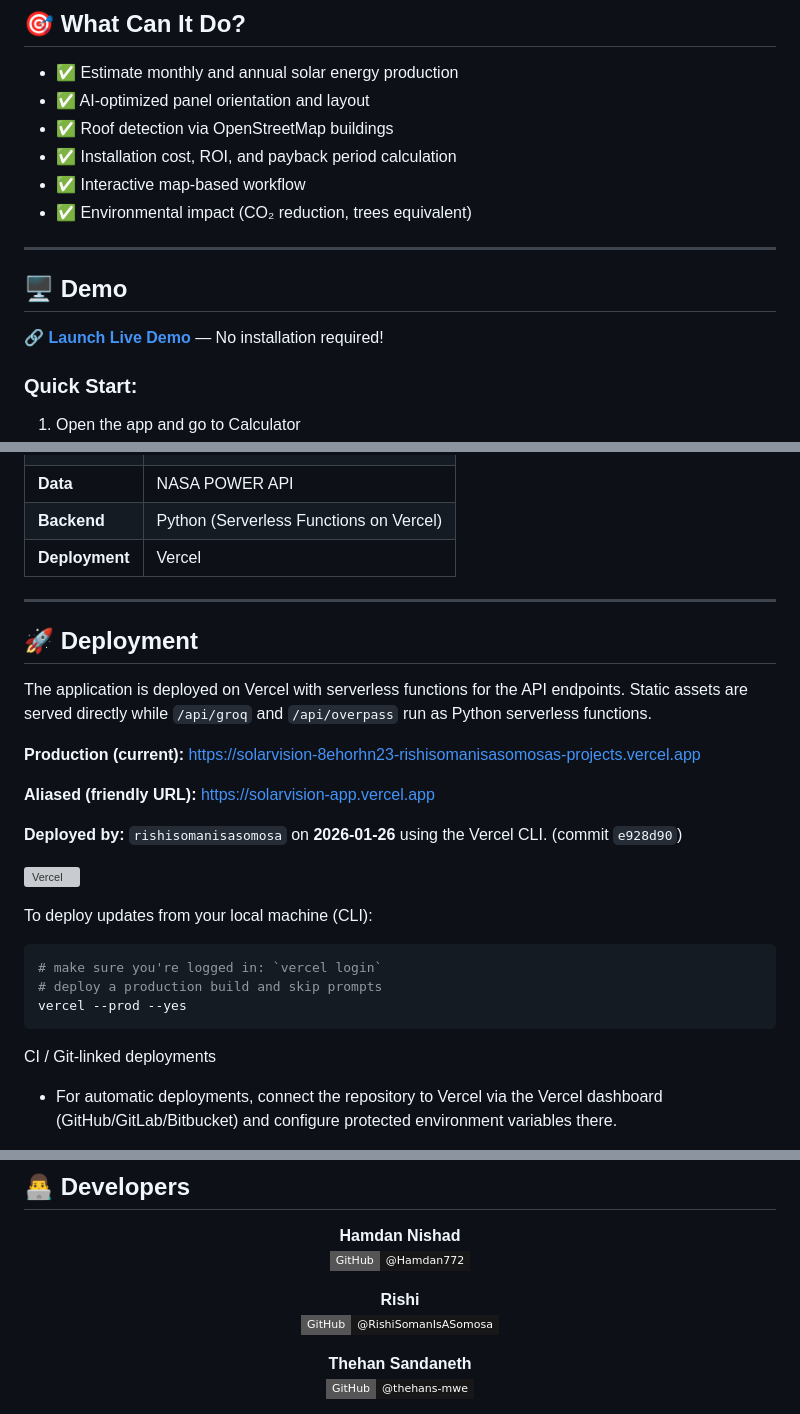
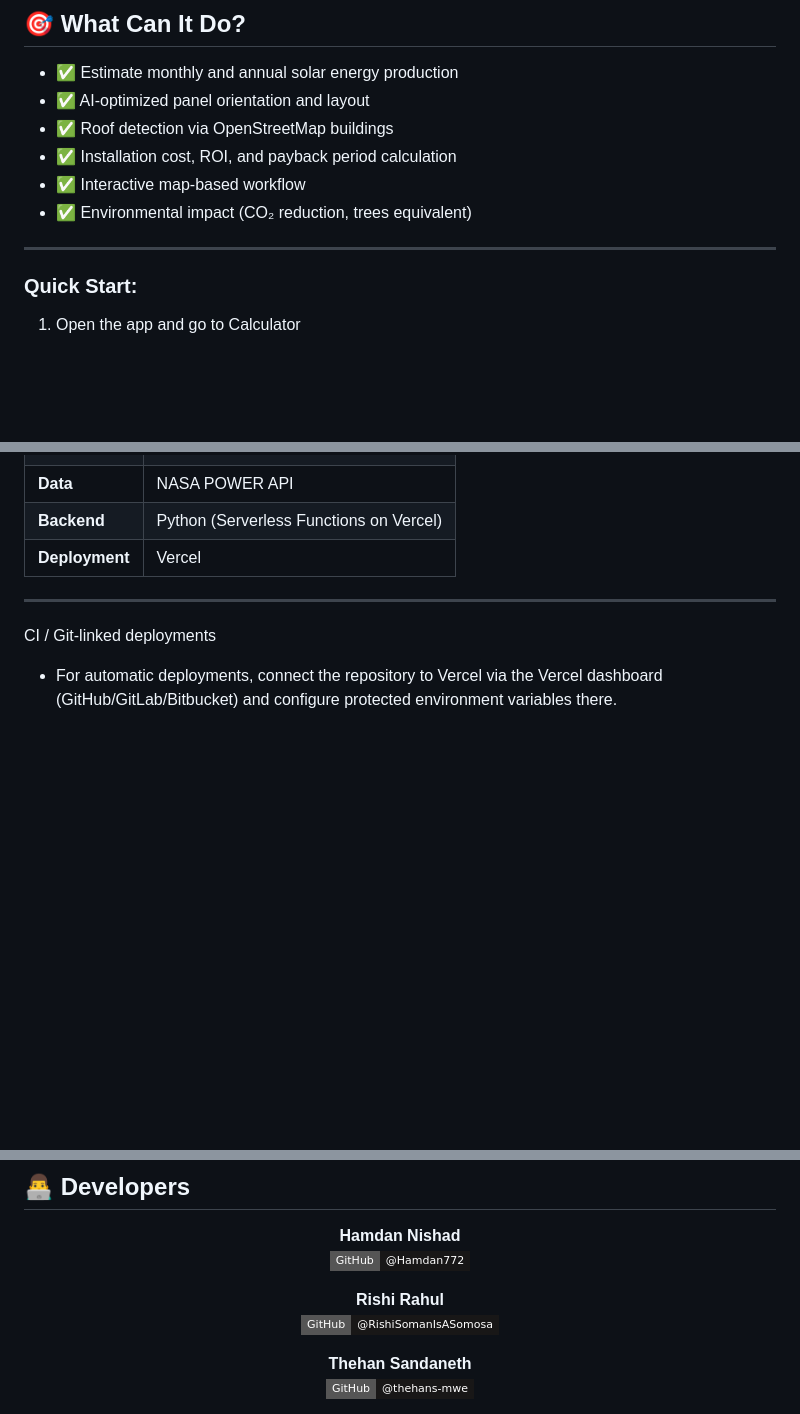
Before and after one commit to Hamdan772/SolarVision, a Markdown page: README.md, 3 parts joined by grey strips. Rendered like a GitHub page; badges without logos; blank space fills up the shorter version; grey boxes are pictures that could not be loaded.

Commit message:
Update README to streamline content
Removed demo section and deployment details from README.

````diff
--- a/README.md
+++ b/README.md
@@ -57,9 +56,6 @@ Unlike basic calculators, SolarVision accounts for **cloud cover, heat losses, d
 
 ---
 
-## 🖥️ Demo
-
-🔗 **[Launch Live Demo](https://solarvision-app.vercel.app)** — No installation required!
 
 ### Quick Start:
 1. Open the app and go to Calculator
@@ -87,25 +82,6 @@ Unlike basic calculators, SolarVision accounts for **cloud cover, heat losses, d
 | **Deployment** | Vercel |
 
 ---
-
-## 🚀 Deployment
-
-The application is deployed on Vercel with serverless functions for the API endpoints. Static assets are served directly while `/api/groq` and `/api/overpass` run as Python serverless functions.
-
-**Production (current):** https://solarvision-8ehorhn23-rishisomanisasomosas-projects.vercel.app
-
-**Aliased (friendly URL):** https://solarvision-app.vercel.app
-
-**Deployed by:** `rishisomanisasomosa` on **2026-01-26** using the Vercel CLI. (commit `e928d90`)
-
-[![Vercel](https://vercelbadge.vercel.app/api/solarvision-app)](https://solarvision-app.vercel.app)
-
-To deploy updates from your local machine (CLI):
-```bash
-# make sure you're logged in: `vercel login`
-# deploy a production build and skip prompts
-vercel --prod --yes
-```
 
 CI / Git-linked deployments
 - For automatic deployments, connect the repository to Vercel via the Vercel dashboard (GitHub/GitLab/Bitbucket) and configure protected environment variables there.
@@ -242,7 +218,7 @@ MIT License — see [LICENSE](src/LICENSE)
 </p>
 
 <p align="center">
-  <strong>Rishi</strong><br/>
+  <strong>Rishi Rahul</strong><br/>
   <a href="https://github.com/RishiSomanIsASomosa">
     <img src="https://img.shields.io/badge/GitHub-@RishiSomanIsASomosa-181717?style=flat-square&logo=github" alt="GitHub Rishi">
   </a>
````
Also changed, not shown: other parts of README.md (+0 -2 lines).
